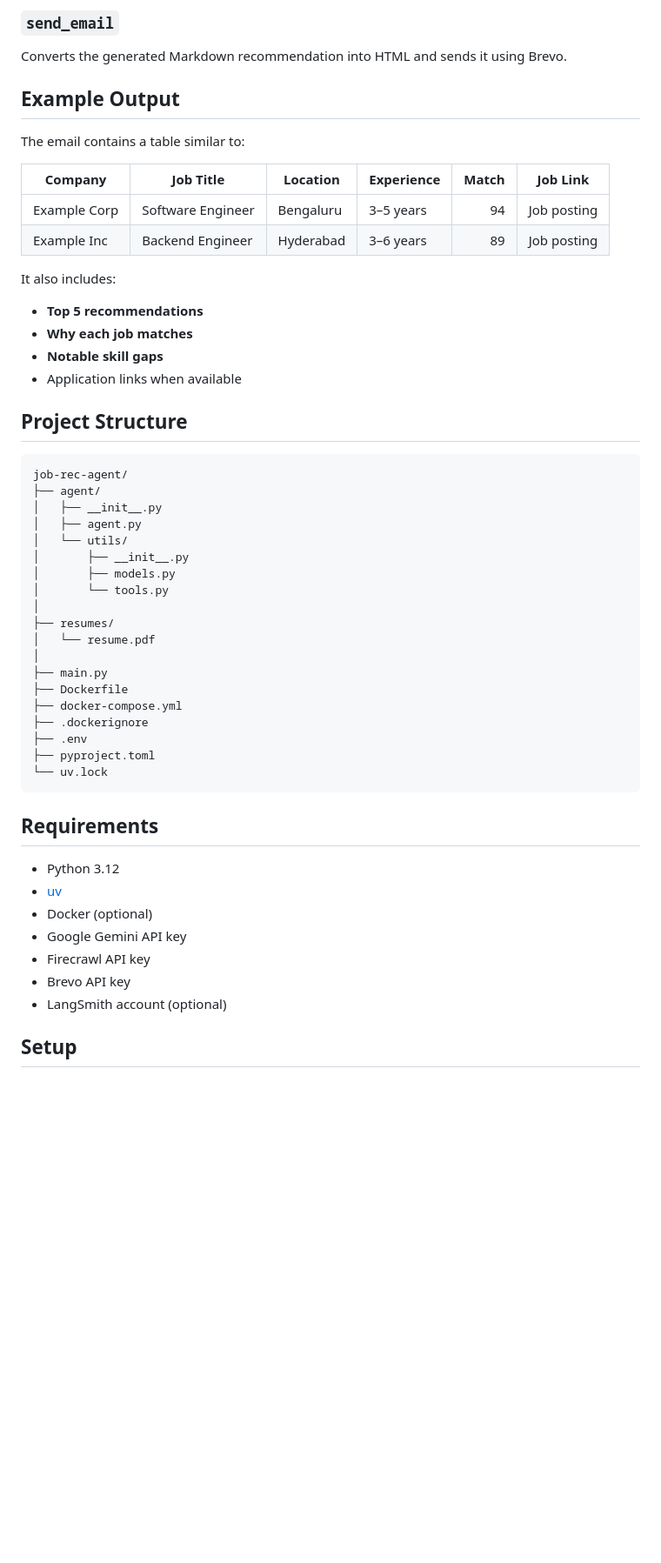
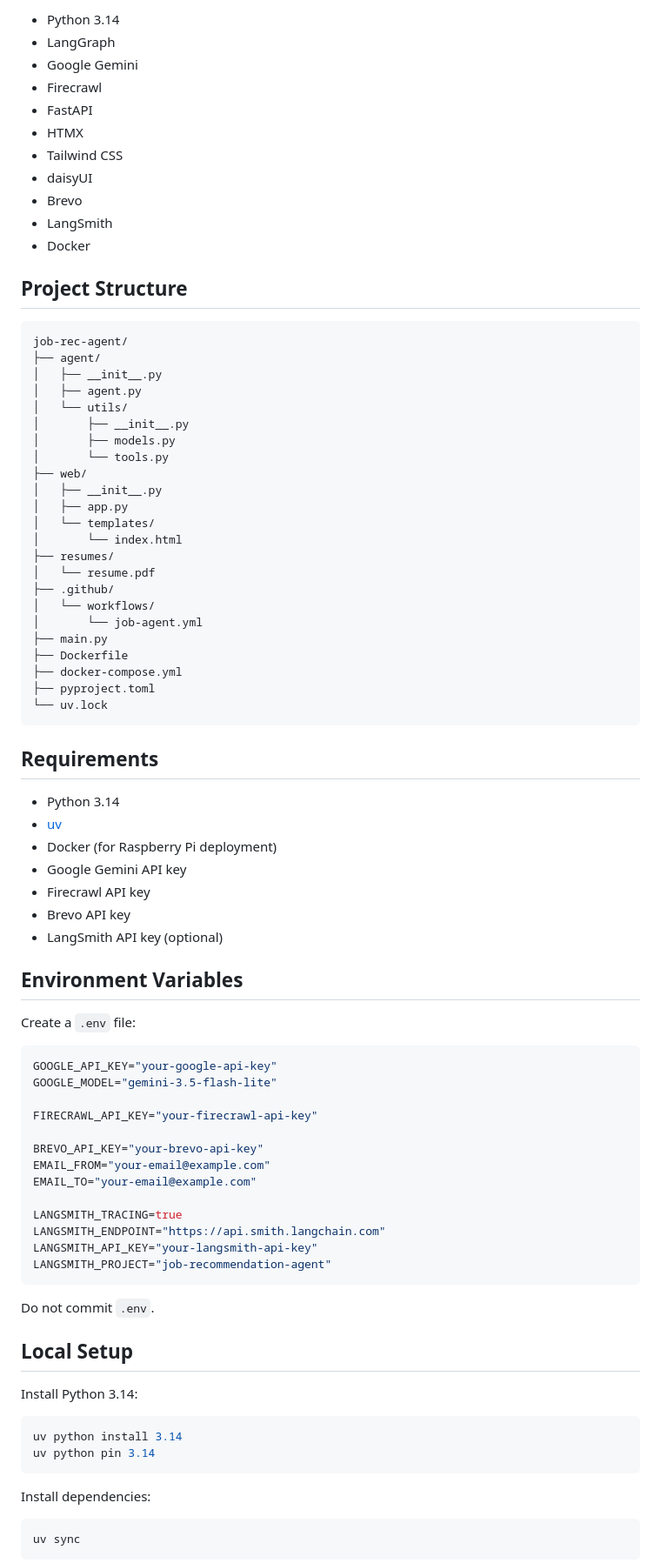
Before and after one commit to shuvrasish/job-rec-agent, a Markdown page: README.md, the part around one of its changes. Shown at 87% size. Rendered like a GitHub page; blank space fills up the shorter version.

````diff
--- a/README.md
+++ b/README.md
@@ -138,22 +20,14 @@ Failed crawls are handled gracefully so that one unsupported website doesn't sto
-### `send_email`
-
-Converts the generated Markdown recommendation into HTML and sends it using Brevo.
-
-## Example Output
-
-The email contains a table similar to:
-
-| Company      | Job Title         | Location  | Experience | Match | Job Link    |
-| ------------ | ----------------- | --------- | ---------- | ----: | ----------- |
-| Example Corp | Software Engineer | Bengaluru | 3–5 years  |    94 | Job posting |
-| Example Inc  | Backend Engineer  | Hyderabad | 3–6 years  |    89 | Job posting |
-
-It also includes:
-
-- **Top 5 recommendations**
-- **Why each job matches**
-- **Notable skill gaps**
-- Application links when available
+- Python 3.14
+- LangGraph
+- Google Gemini
+- Firecrawl
+- FastAPI
+- HTMX
+- Tailwind CSS
+- daisyUI
+- Brevo
+- LangSmith
+- Docker
 
 ## Project Structure
 
@@ -166,27 +40,67 @@ job-rec-agent/
 │       ├── __init__.py
 │       ├── models.py
 │       └── tools.py
-│
+├── web/
+│   ├── __init__.py
+│   ├── app.py
+│   └── templates/
+│       └── index.html
 ├── resumes/
 │   └── resume.pdf
-│
+├── .github/
+│   └── workflows/
+│       └── job-agent.yml
 ├── main.py
 ├── Dockerfile
 ├── docker-compose.yml
-├── .dockerignore
-├── .env
 ├── pyproject.toml
 └── uv.lock
 ```
 
 ## Requirements
 
-- Python 3.12
+- Python 3.14
 - [uv](https://docs.astral.sh/uv/)
-- Docker (optional)
+- Docker (for Raspberry Pi deployment)
 - Google Gemini API key
 - Firecrawl API key
 - Brevo API key
-- LangSmith account (optional)
+- LangSmith API key (optional)
 
-## Setup
+## Environment Variables
+
+Create a `.env` file:
+
+```env
+GOOGLE_API_KEY="your-google-api-key"
+GOOGLE_MODEL="gemini-3.5-flash-lite"
+
+FIRECRAWL_API_KEY="your-firecrawl-api-key"
+
+BREVO_API_KEY="your-brevo-api-key"
+EMAIL_FROM="your-email@example.com"
+EMAIL_TO="your-email@example.com"
+
+LANGSMITH_TRACING=true
+LANGSMITH_ENDPOINT="https://api.smith.langchain.com"
+LANGSMITH_API_KEY="your-langsmith-api-key"
+LANGSMITH_PROJECT="job-recommendation-agent"
+```
+
+Do not commit `.env`.
+
+## Local Setup
+
+Install Python 3.14:
+
+```bash
+uv python install 3.14
+uv python pin 3.14
+```
+
+Install dependencies:
+
+```bash
+uv sync
+```
+
````
Also changed, not shown: other parts of README.md (+154 -200 lines).
